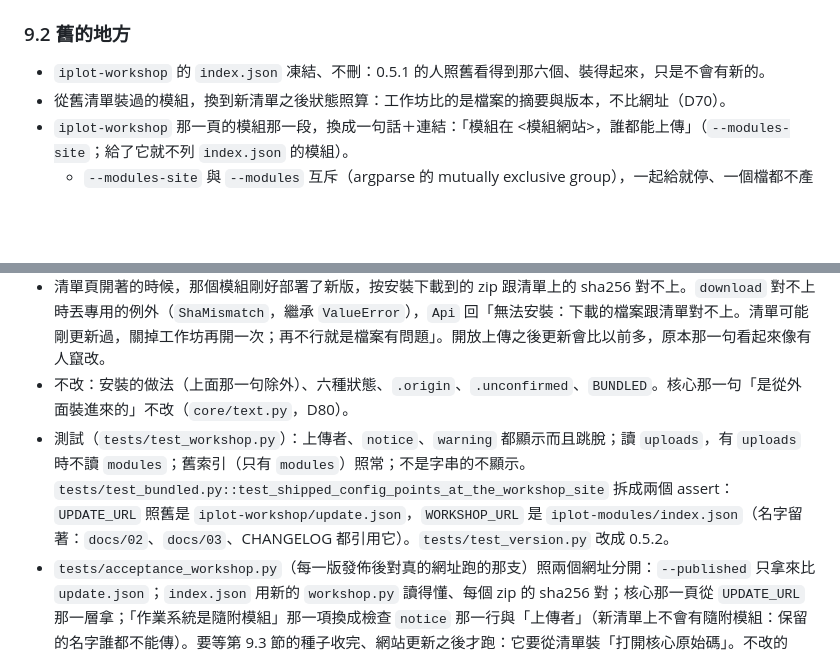
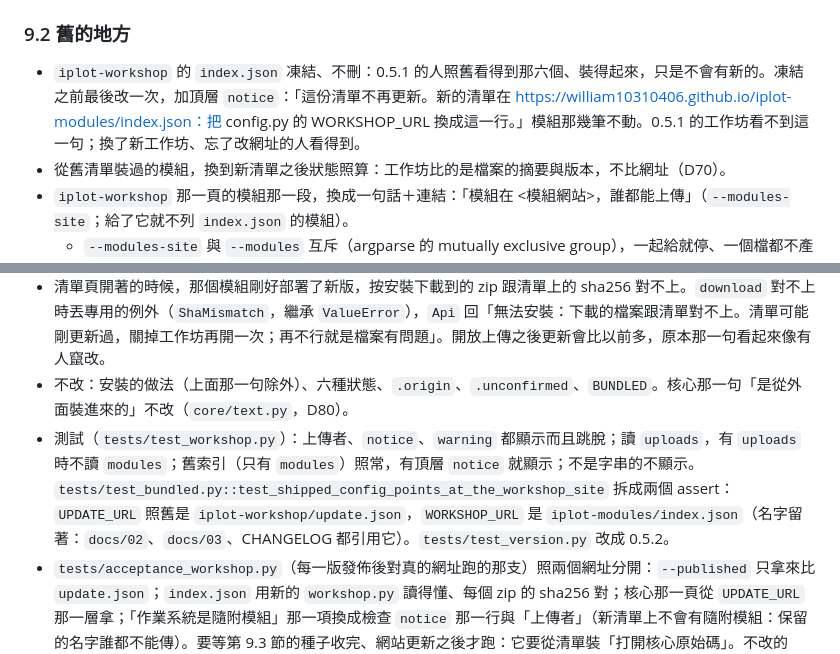
Before and after one commit to william10310406/iplot, a Markdown page: docs/plans/2026-10-19-M7-開放上傳-設計.md, 2 parts joined by grey strips. Rendered like a GitHub page; blank space fills up the shorter version.

Commit message:
docs: M7 設計——凍結之前，舊清單最後加一句搬家的 notice（反查 M25）
Co-Authored-By: Claude Opus 5.5 <noreply@anthropic.com>

```diff
--- a/docs/plans/2026-10-19-M7-開放上傳-設計.md
+++ b/docs/plans/2026-10-19-M7-開放上傳-設計.md
@@ -285,7 +285,7 @@ jobs:
 
 ### 9.2 舊的地方
 
-- `iplot-workshop` 的 `index.json` 凍結、不刪：0.5.1 的人照舊看得到那六個、裝得起來，只是不會有新的。
+- `iplot-workshop` 的 `index.json` 凍結、不刪：0.5.1 的人照舊看得到那六個、裝得起來，只是不會有新的。凍結之前最後改一次，加頂層 `notice`：「這份清單不再更新。新的清單在 https://william10310406.github.io/iplot-modules/index.json：把 config.py 的 WORKSHOP_URL 換成這一行。」模組那幾筆不動。0.5.1 的工作坊看不到這一句；換了新工作坊、忘了改網址的人看得到。
 - 從舊清單裝過的模組，換到新清單之後狀態照算：工作坊比的是檔案的摘要與版本，不比網址（D70）。
 - `iplot-workshop` 那一頁的模組那一段，換成一句話＋連結：「模組在 <模組網站>，誰都能上傳」（`--modules-site`；給了它就不列 `index.json` 的模組）。
   - `--modules-site` 與 `--modules` 互斥（argparse 的 mutually exclusive group），一起給就停、一個檔都不產生：`--modules` 會整份重寫凍結的 `index.json`。
@@ -350,7 +350,7 @@ jobs:
 - **新的清單放在 `uploads` 這個鍵，`modules` 是空的。** 新的工作坊有 `uploads` 就讀它，沒有才讀 `modules`；所以讀凍結的舊索引照常。舊的工作坊（0.5.1）只讀 `modules`：只改了網址、沒換工作坊的人，看到的是「清單是空的」，不是一份沒有「沒有人審查」、沒有上傳者的開放清單——這份清單以前是研究助理挑過的，看起來會一模一樣。`read_index` 的檢查（`NEEDED`）照舊，套在讀到的那一串上。
 - 清單頁開著的時候，那個模組剛好部署了新版，按安裝下載到的 zip 跟清單上的 sha256 對不上。`download` 對不上時丟專用的例外（`ShaMismatch`，繼承 `ValueError`），`Api` 回「無法安裝：下載的檔案跟清單對不上。清單可能剛更新過，關掉工作坊再開一次；再不行就是檔案有問題」。開放上傳之後更新會比以前多，原本那一句看起來像有人竄改。
 - 不改：安裝的做法（上面那一句除外）、六種狀態、`.origin`、`.unconfirmed`、`BUNDLED`。核心那一句「是從外面裝進來的」不改（`core/text.py`，D80）。
-- 測試（`tests/test_workshop.py`）：上傳者、`notice`、`warning` 都顯示而且跳脫；讀 `uploads`，有 `uploads` 時不讀 `modules`；舊索引（只有 `modules`）照常；不是字串的不顯示。`tests/test_bundled.py::test_shipped_config_points_at_the_workshop_site` 拆成兩個 assert：`UPDATE_URL` 照舊是 `iplot-workshop/update.json`，`WORKSHOP_URL` 是 `iplot-modules/index.json`（名字留著：`docs/02`、`docs/03`、CHANGELOG 都引用它）。`tests/test_version.py` 改成 0.5.2。
+- 測試（`tests/test_workshop.py`）：上傳者、`notice`、`warning` 都顯示而且跳脫；讀 `uploads`，有 `uploads` 時不讀 `modules`；舊索引（只有 `modules`）照常，有頂層 `notice` 就顯示；不是字串的不顯示。`tests/test_bundled.py::test_shipped_config_points_at_the_workshop_site` 拆成兩個 assert：`UPDATE_URL` 照舊是 `iplot-workshop/update.json`，`WORKSHOP_URL` 是 `iplot-modules/index.json`（名字留著：`docs/02`、`docs/03`、CHANGELOG 都引用它）。`tests/test_version.py` 改成 0.5.2。
 - `tests/acceptance_workshop.py`（每一版發佈後對真的網址跑的那支）照兩個網址分開：`--published` 只拿來比 `update.json`；`index.json` 用新的 `workshop.py` 讀得懂、每個 zip 的 sha256 對；核心那一頁從 `UPDATE_URL` 那一層拿；「作業系統是隨附模組」那一項換成檢查 `notice` 那一行與「上傳者」（新清單上不會有隨附模組：保留的名字誰都不能傳）。要等第 9.3 節的種子收完、網站更新之後才跑：它要從清單裝「打開核心原始碼」。不改的話，換網址之後它等 10 分鐘再失敗；`index.html` 那一項與「作業系統」那一列不管怎樣都不會過。
 
 ## 12. M7b：工作坊模組「上傳」
```
